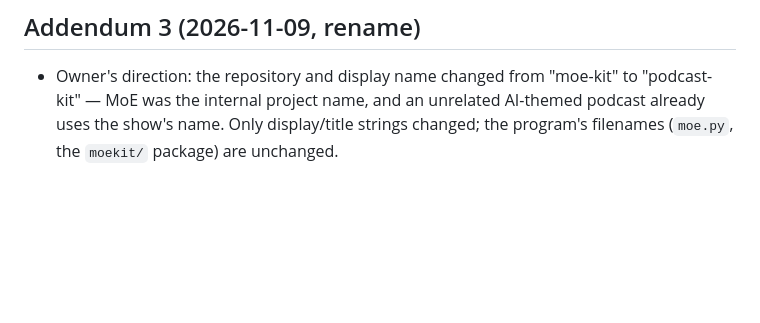
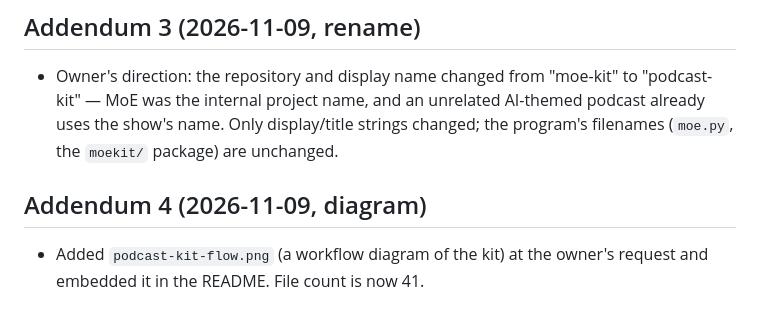
Before and after one commit to account4travian-prog/podcast-kit, a Markdown page: SANITIZATION-LOG.md, the part around the change. Rendered like a GitHub page; blank space fills up the shorter version.

```diff
--- a/SANITIZATION-LOG.md
+++ b/SANITIZATION-LOG.md
@@ -141,3 +141,6 @@ relative to the room file.
 
 ## Addendum 3 (2026-11-09, rename)
 - Owner's direction: the repository and display name changed from "moe-kit" to "podcast-kit" — MoE was the internal project name, and an unrelated AI-themed podcast already uses the show's name. Only display/title strings changed; the program's filenames (`moe.py`, the `moekit/` package) are unchanged.
+
+## Addendum 4 (2026-11-09, diagram)
+- Added `podcast-kit-flow.png` (a workflow diagram of the kit) at the owner's request and embedded it in the README. File count is now 41.
```
Also changed, not shown: CONTENTS.md (+1 -0 lines), README.md (+4 -0 lines), podcast-kit-flow.png (added).
